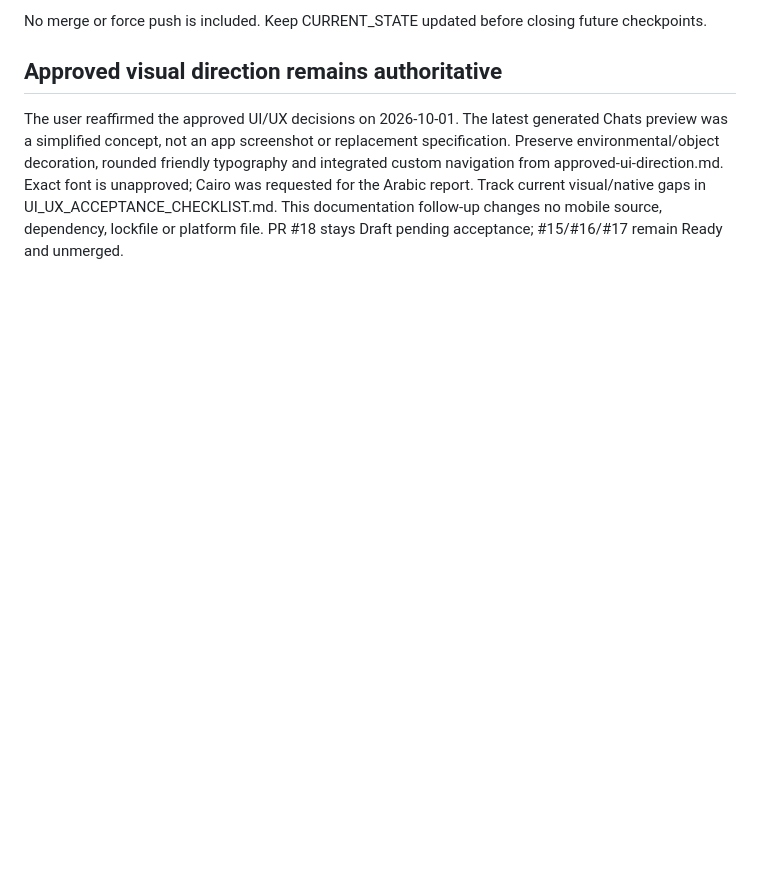
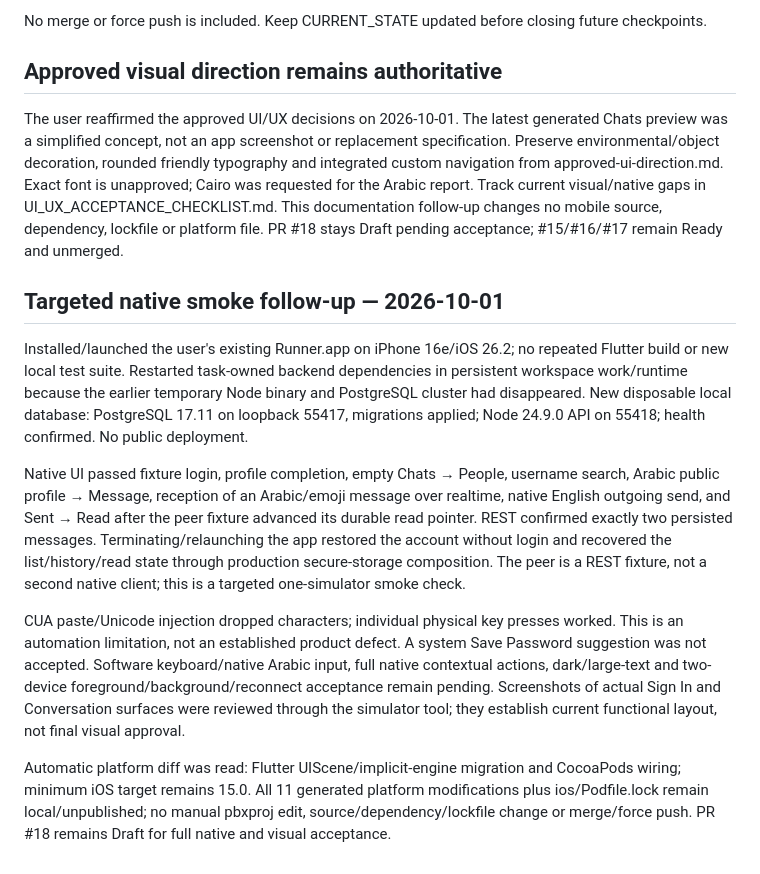
Before and after one commit to Husseinabozina/chat_app, a Markdown page: docs/project/MOBILE_BACKEND_UI_CHECKPOINT.md, the part around the change. GitHub-like rendering; blank space fills up the shorter version.

Commit message:
docs(mobile): record iPhone 16e native smoke and session restore

```diff
--- a/docs/project/MOBILE_BACKEND_UI_CHECKPOINT.md
+++ b/docs/project/MOBILE_BACKEND_UI_CHECKPOINT.md
@@ -52,3 +52,13 @@ No merge or force push is included. Keep CURRENT_STATE updated before closing fu
 ## Approved visual direction remains authoritative
 
 The user reaffirmed the approved UI/UX decisions on 2026-10-01. The latest generated Chats preview was a simplified concept, not an app screenshot or replacement specification. Preserve environmental/object decoration, rounded friendly typography and integrated custom navigation from approved-ui-direction.md. Exact font is unapproved; Cairo was requested for the Arabic report. Track current visual/native gaps in UI_UX_ACCEPTANCE_CHECKLIST.md. This documentation follow-up changes no mobile source, dependency, lockfile or platform file. PR #18 stays Draft pending acceptance; #15/#16/#17 remain Ready and unmerged.
+
+## Targeted native smoke follow-up — 2026-10-01
+
+Installed/launched the user's existing Runner.app on iPhone 16e/iOS 26.2; no repeated Flutter build or new local test suite. Restarted task-owned backend dependencies in persistent workspace work/runtime because the earlier temporary Node binary and PostgreSQL cluster had disappeared. New disposable local database: PostgreSQL 17.11 on loopback 55417, migrations applied; Node 24.9.0 API on 55418; health confirmed. No public deployment.
+
+Native UI passed fixture login, profile completion, empty Chats → People, username search, Arabic public profile → Message, reception of an Arabic/emoji message over realtime, native English outgoing send, and Sent → Read after the peer fixture advanced its durable read pointer. REST confirmed exactly two persisted messages. Terminating/relaunching the app restored the account without login and recovered the list/history/read state through production secure-storage composition. The peer is a REST fixture, not a second native client; this is a targeted one-simulator smoke check.
+
+CUA paste/Unicode injection dropped characters; individual physical key presses worked. This is an automation limitation, not an established product defect. A system Save Password suggestion was not accepted. Software keyboard/native Arabic input, full native contextual actions, dark/large-text and two-device foreground/background/reconnect acceptance remain pending. Screenshots of actual Sign In and Conversation surfaces were reviewed through the simulator tool; they establish current functional layout, not final visual approval.
+
+Automatic platform diff was read: Flutter UIScene/implicit-engine migration and CocoaPods wiring; minimum iOS target remains 15.0. All 11 generated platform modifications plus ios/Podfile.lock remain local/unpublished; no manual pbxproj edit, source/dependency/lockfile change or merge/force push. PR #18 remains Draft for full native and visual acceptance.
```
Also changed, not shown: docs/project/CURRENT_STATE.md (+6 -4 lines), docs/project/UI_UX_ACCEPTANCE_CHECKLIST.md (+3 -3 lines).
